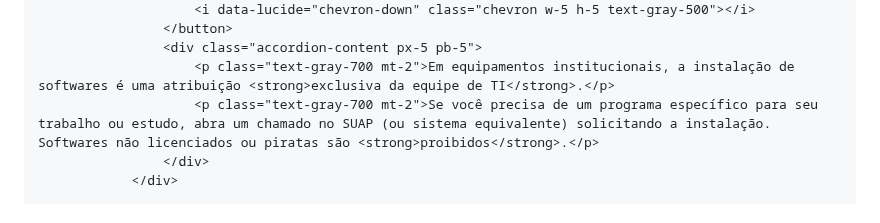
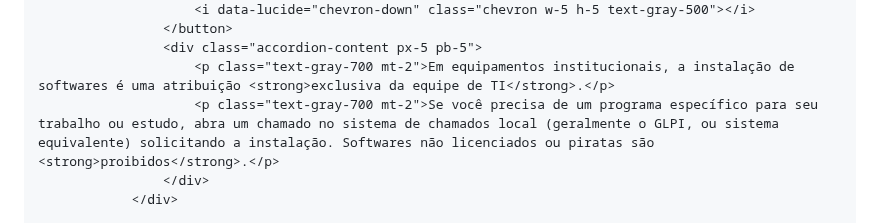
Before and after one commit to ifsp/ifsp-policy, a Markdown page: README.md, the part around the change. Drawn GitHub-style.

Commit message:
Update README.md
Correção de termos constando na página.

```diff
--- a/README.md
+++ b/README.md
@@ -153,7 +153,7 @@
                     </button>
                     <div class="accordion-content px-5 pb-5">
                         <p class="text-gray-700 mt-2">Em equipamentos institucionais, a instalação de softwares é uma atribuição <strong>exclusiva da equipe de TI</strong>.</p>
-                        <p class="text-gray-700 mt-2">Se você precisa de um programa específico para seu trabalho ou estudo, abra um chamado no SUAP (ou sistema equivalente) solicitando a instalação. Softwares não licenciados ou piratas são <strong>proibidos</strong>.</p>
+                        <p class="text-gray-700 mt-2">Se você precisa de um programa específico para seu trabalho ou estudo, abra um chamado no sistema de chamados local (geralmente o GLPI, ou sistema equivalente) solicitando a instalação. Softwares não licenciados ou piratas são <strong>proibidos</strong>.</p>
                     </div>
                 </div>
 
```
